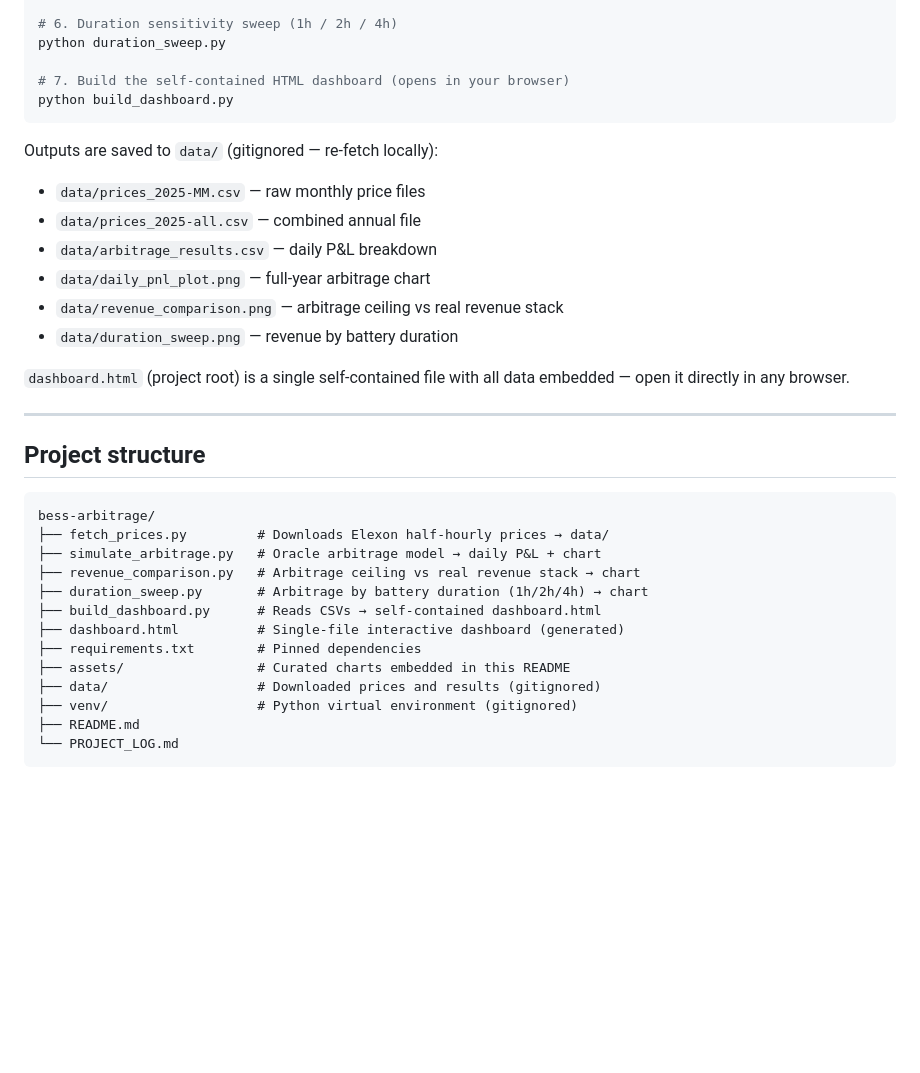
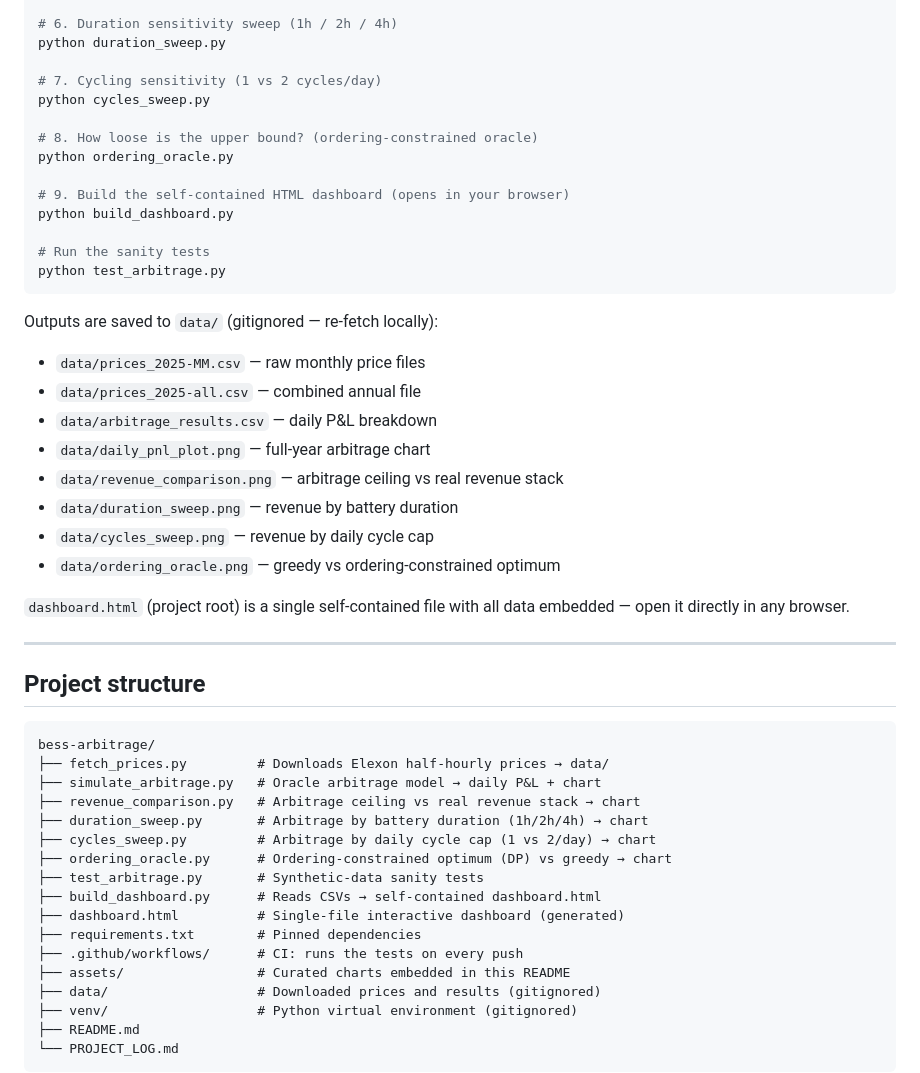
Before and after one commit to TheStranger1997/battery-arbitrage-reality-check, a Markdown page: README.md, the part around one of its changes. GitHub-like rendering; blank space fills up the shorter version.

````diff
--- a/README.md
+++ b/README.md
@@ -140,8 +182,17 @@ python revenue_comparison.py
 # 6. Duration sensitivity sweep (1h / 2h / 4h)
 python duration_sweep.py
 
-# 7. Build the self-contained HTML dashboard (opens in your browser)
+# 7. Cycling sensitivity (1 vs 2 cycles/day)
+python cycles_sweep.py
+
+# 8. How loose is the upper bound? (ordering-constrained oracle)
+python ordering_oracle.py
+
+# 9. Build the self-contained HTML dashboard (opens in your browser)
 python build_dashboard.py
+
+# Run the sanity tests
+python test_arbitrage.py
 ```
 
 Outputs are saved to `data/` (gitignored — re-fetch locally):
@@ -151,6 +202,8 @@ Outputs are saved to `data/` (gitignored — re-fetch locally):
 - `data/daily_pnl_plot.png` — full-year arbitrage chart
 - `data/revenue_comparison.png` — arbitrage ceiling vs real revenue stack
 - `data/duration_sweep.png` — revenue by battery duration
+- `data/cycles_sweep.png` — revenue by daily cycle cap
+- `data/ordering_oracle.png` — greedy vs ordering-constrained optimum
 
 `dashboard.html` (project root) is a single self-contained file with all data embedded — open it directly in any browser.
 
@@ -164,9 +217,13 @@ bess-arbitrage/
 ├── simulate_arbitrage.py   # Oracle arbitrage model → daily P&L + chart
 ├── revenue_comparison.py   # Arbitrage ceiling vs real revenue stack → chart
 ├── duration_sweep.py       # Arbitrage by battery duration (1h/2h/4h) → chart
+├── cycles_sweep.py         # Arbitrage by daily cycle cap (1 vs 2/day) → chart
+├── ordering_oracle.py      # Ordering-constrained optimum (DP) vs greedy → chart
+├── test_arbitrage.py       # Synthetic-data sanity tests
 ├── build_dashboard.py      # Reads CSVs → self-contained dashboard.html
 ├── dashboard.html          # Single-file interactive dashboard (generated)
 ├── requirements.txt        # Pinned dependencies
+├── .github/workflows/      # CI: runs the tests on every push
 ├── assets/                 # Curated charts embedded in this README
 ├── data/                   # Downloaded prices and results (gitignored)
 ├── venv/                   # Python virtual environment (gitignored)
````
Also changed, not shown: other parts of README.md (+43 -1 lines), PROJECT_LOG.md (+18 -0 lines), assets/cycles_sweep.png (added), assets/ordering_oracle.png (added), 4 other files.
